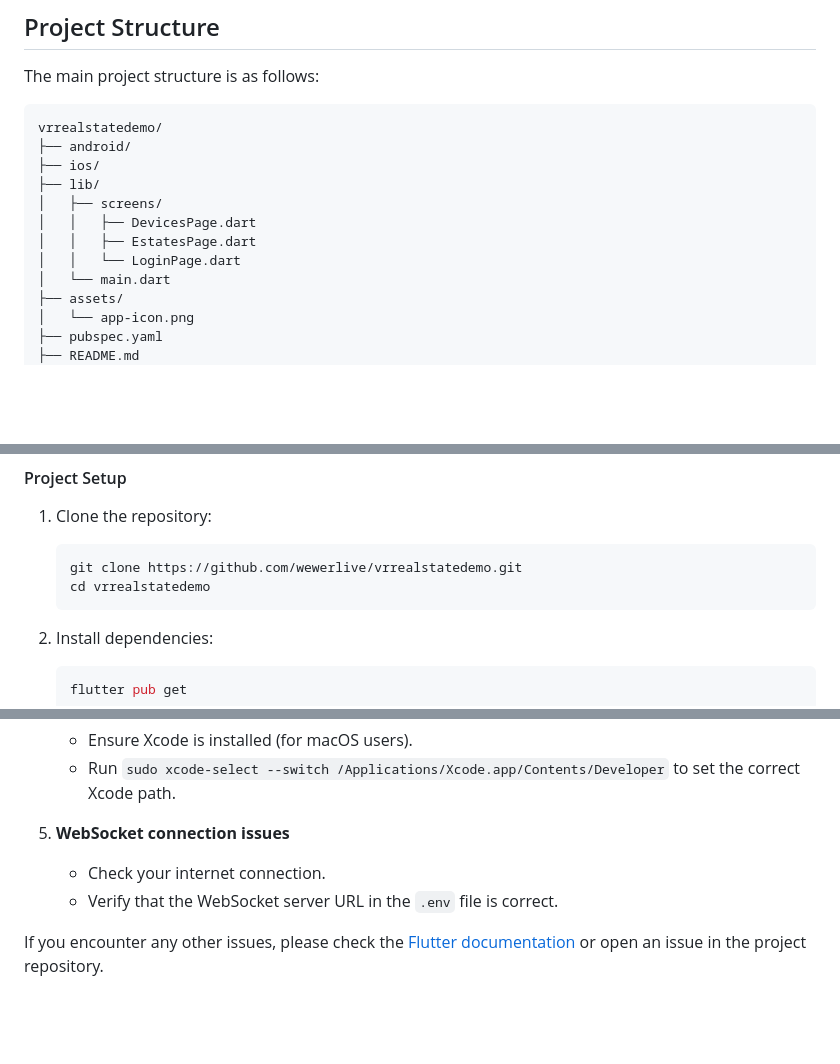
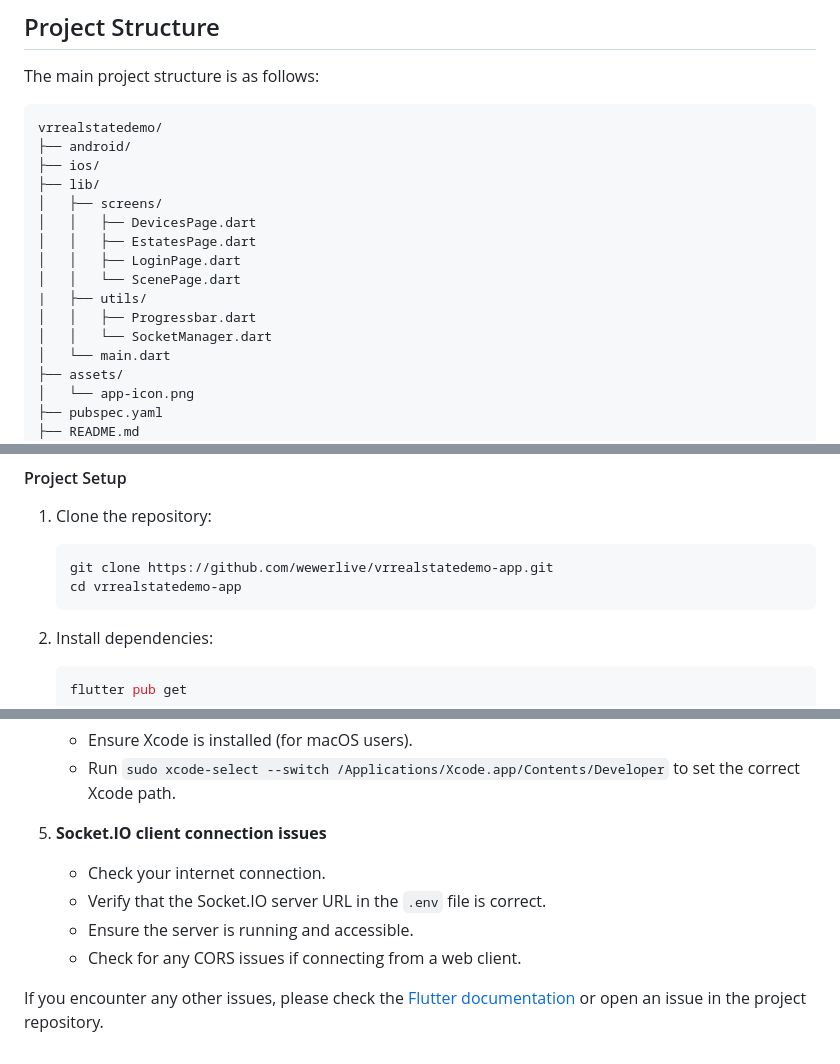
Before and after one commit to wewerlive/vrrealestatedemo-app, a Markdown page: README.md, 3 parts joined by grey strips. Drawn GitHub-style; blank space fills up the shorter version.

Commit message:
Update README.md to reflect project structure changes and clarify Socket.IO connection issues
Signed-off-by: Bhaumik Singh <Bhaumiksingh2000@gmail.com>

````diff
--- a/README.md
+++ b/README.md
@@ -29,7 +29,11 @@ vrrealstatedemo/
 │   ├── screens/
 │   │   ├── DevicesPage.dart
 │   │   ├── EstatesPage.dart
-│   │   └── LoginPage.dart
+│   │   ├── LoginPage.dart
+│   │   └── ScenePage.dart
+|   ├── utils/
+│   │   ├── Progressbar.dart
+│   │   └── SocketManager.dart
 │   └── main.dart
 ├── assets/
 │   └── app-icon.png
@@ -87,8 +91,8 @@ Before you begin, ensure you have met the following requirements:
 1. Clone the repository:
 
    ```bash
-   git clone https://github.com/wewerlive/vrrealstatedemo.git
-   cd vrrealstatedemo
+   git clone https://github.com/wewerlive/vrrealstatedemo-app.git
+   cd vrrealstatedemo-app
    ```
 
 2. Install dependencies:
@@ -130,8 +134,10 @@ Here are some common issues you might encounter and how to resolve them:
    - Ensure Xcode is installed (for macOS users).
    - Run `sudo xcode-select --switch /Applications/Xcode.app/Contents/Developer` to set the correct Xcode path.
 
-5. **WebSocket connection issues**
+5. **Socket.IO client connection issues**
    - Check your internet connection.
-   - Verify that the WebSocket server URL in the `.env` file is correct.
+   - Verify that the Socket.IO server URL in the `.env` file is correct.
+   - Ensure the server is running and accessible.
+   - Check for any CORS issues if connecting from a web client.
 
 If you encounter any other issues, please check the [Flutter documentation](https://flutter.dev/docs) or open an issue in the project repository.
````
